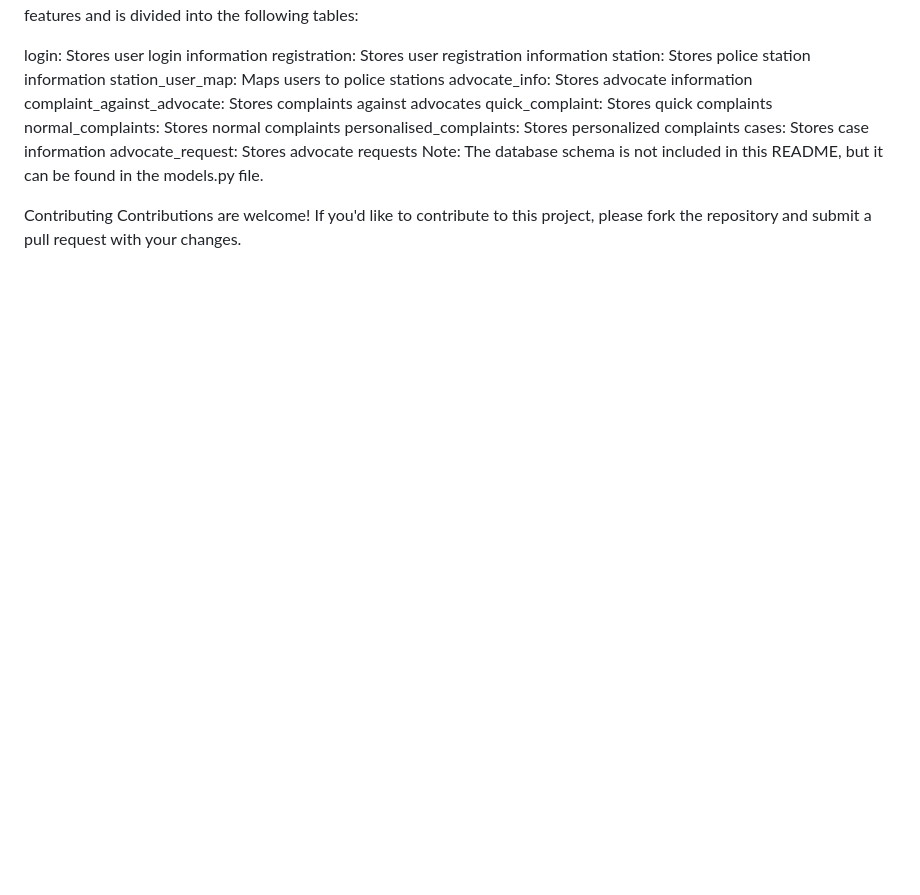
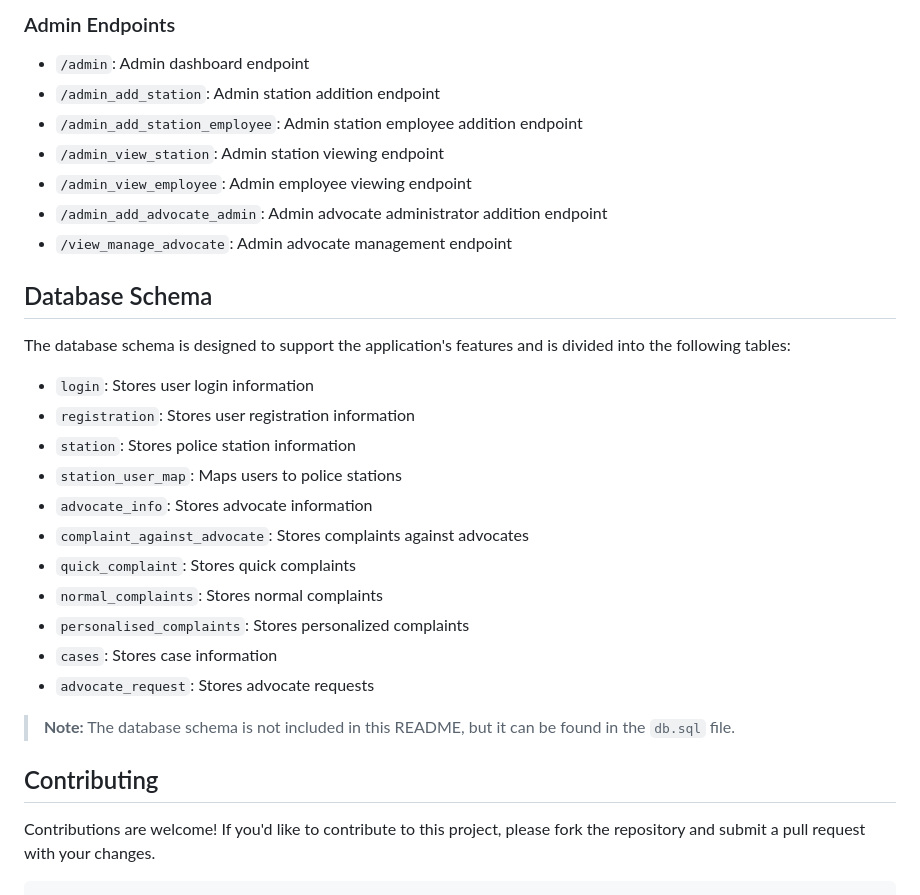
Before and after one commit to maneeshkavu14/Strategic_Crime_Monitoring, a Markdown page: README.md, the part around one of its changes. Rendered like a GitHub page; blank space fills up the shorter version.

````diff
--- a/README.md
+++ b/README.md
@@ -54,17 +66,28 @@ Database Schema
+### Admin Endpoints
+- `/admin`: Admin dashboard endpoint
+- `/admin_add_station`: Admin station addition endpoint
+- `/admin_add_station_employee`: Admin station employee addition endpoint
+- `/admin_view_station`: Admin station viewing endpoint
+- `/admin_view_employee`: Admin employee viewing endpoint
+- `/admin_add_advocate_admin`: Admin advocate administrator addition endpoint
+- `/view_manage_advocate`: Admin advocate management endpoint
+
+## Database Schema
 The database schema is designed to support the application's features and is divided into the following tables:
+- `login`: Stores user login information
+- `registration`: Stores user registration information
+- `station`: Stores police station information
+- `station_user_map`: Maps users to police stations
+- `advocate_info`: Stores advocate information
+- `complaint_against_advocate`: Stores complaints against advocates
+- `quick_complaint`: Stores quick complaints
+- `normal_complaints`: Stores normal complaints
+- `personalised_complaints`: Stores personalized complaints
+- `cases`: Stores case information
+- `advocate_request`: Stores advocate requests
 
-login: Stores user login information
-registration: Stores user registration information
-station: Stores police station information
-station_user_map: Maps users to police stations
-advocate_info: Stores advocate information
-complaint_against_advocate: Stores complaints against advocates
-quick_complaint: Stores quick complaints
-normal_complaints: Stores normal complaints
-personalised_complaints: Stores personalized complaints
-cases: Stores case information
-advocate_request: Stores advocate requests
-Note: The database schema is not included in this README, but it can be found in the models.py file.
+> **Note:** The database schema is not included in this README, but it can be found in the `db.sql` file.
 
-Contributing
+## Contributing
 Contributions are welcome! If you'd like to contribute to this project, please fork the repository and submit a pull request with your changes.
+```
````
Also changed, not shown: other parts of README.md (+62 -50 lines).
